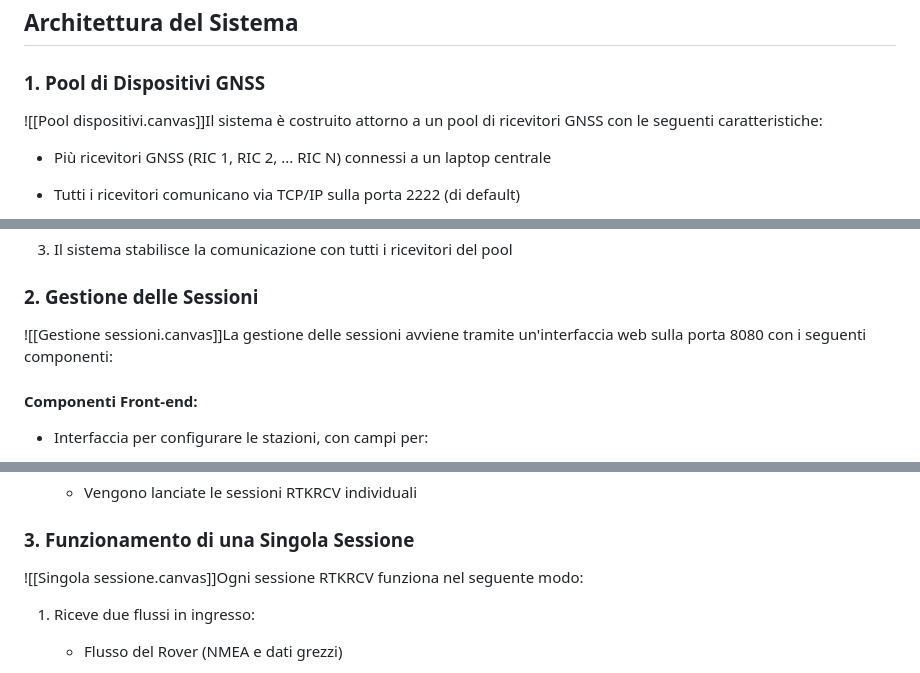
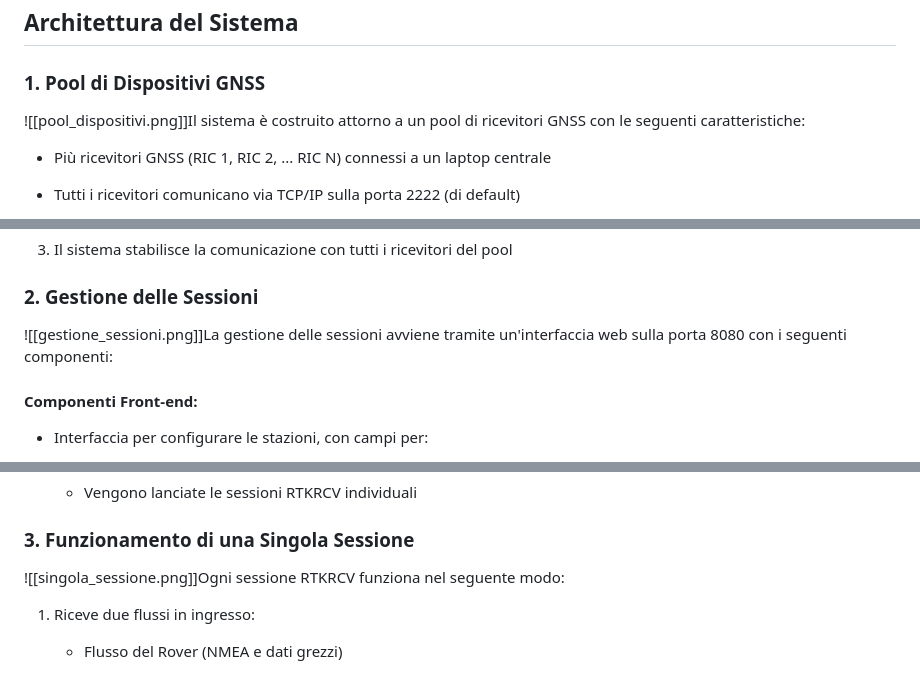
Before and after one commit to sgalvi/rtkrcv-multi-session, a Markdown page: docs/Programma per la gestione di un pool di dispositivi gnss al fine di avviare più sessioni RTKRCV.md, 3 parts joined by grey strips. GitHub-like rendering.

Commit message:
Update Programma per la gestione di un pool di dispositivi gnss al fine di avviare più sessioni RTKRCV.md
aggiunte immagini

```diff
--- a/docs/Programma per la gestione di un pool di dispositivi gnss al fine di avviare più sessioni RTKRCV.md
+++ b/docs/Programma per la gestione di un pool di dispositivi gnss al fine di avviare più sessioni RTKRCV.md
@@ -5,7 +5,7 @@ Questo documento descrive un sistema progettato per gestire più ricevitori GNSS
 ## Architettura del Sistema
 
 ### 1. Pool di Dispositivi GNSS
-![[Pool dispositivi.canvas]]Il sistema è costruito attorno a un pool di ricevitori GNSS con le seguenti caratteristiche:
+![[pool_dispositivi.png]]Il sistema è costruito attorno a un pool di ricevitori GNSS con le seguenti caratteristiche:
 
 - Più ricevitori GNSS (RIC 1, RIC 2, ... RIC N) connessi a un laptop centrale
 
@@ -32,7 +32,7 @@ Questo documento descrive un sistema progettato per gestire più ricevitori GNSS
 
 
 ### 2. Gestione delle Sessioni
-![[Gestione sessioni.canvas]]La gestione delle sessioni avviene tramite un'interfaccia web sulla porta 8080 con i seguenti componenti:
+![[gestione_sessioni.png]]La gestione delle sessioni avviene tramite un'interfaccia web sulla porta 8080 con i seguenti componenti:
 
 #### Componenti Front-end:
 
@@ -71,7 +71,7 @@ Questo documento descrive un sistema progettato per gestire più ricevitori GNSS
 
 
 ### 3. Funzionamento di una Singola Sessione
-![[Singola sessione.canvas]]Ogni sessione RTKRCV funziona nel seguente modo:
+![[singola_sessione.png]]Ogni sessione RTKRCV funziona nel seguente modo:
 
 1. Riceve due flussi in ingresso:
 
```
